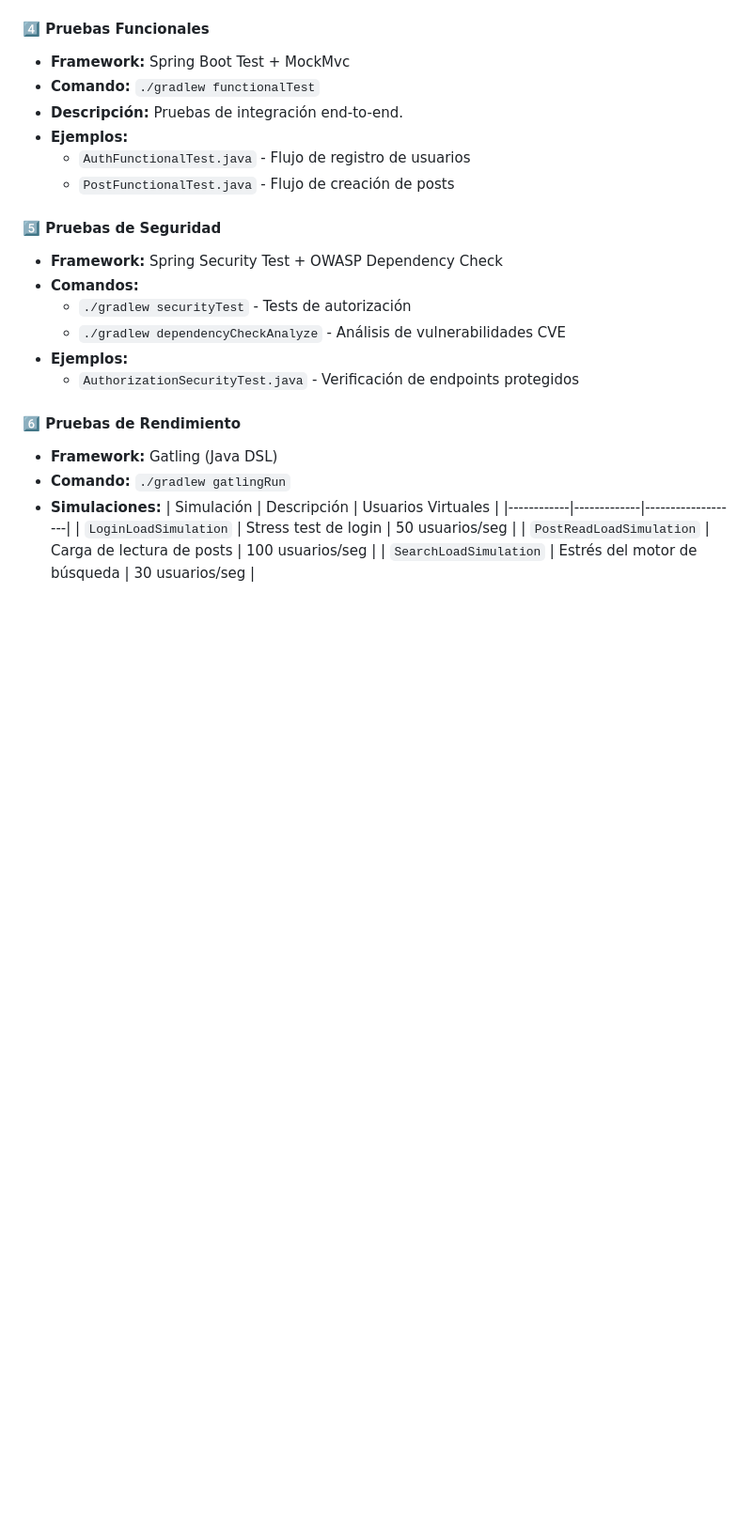
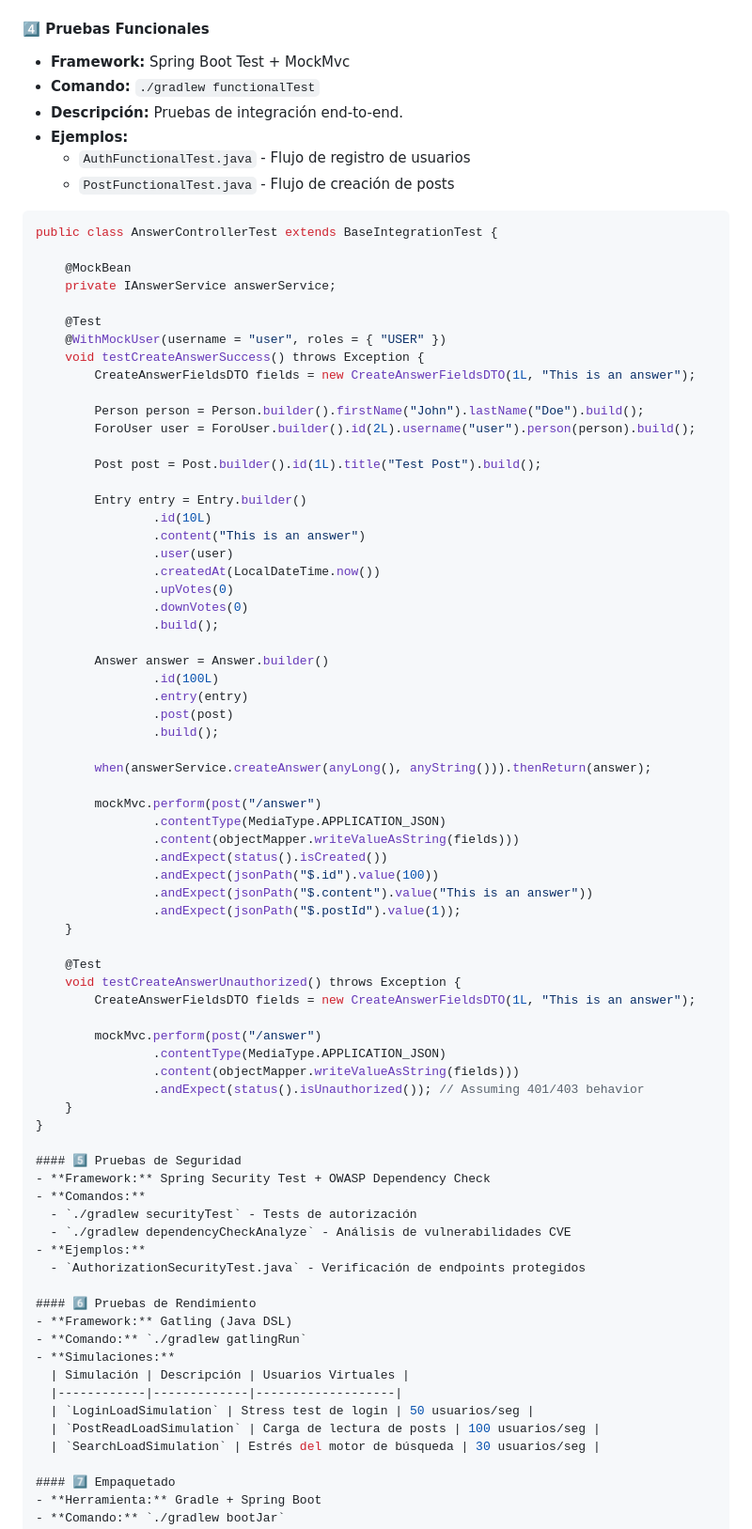
Before and after one commit to jflma/ProyectoFinalIS2, a Markdown page: README.md, the part around the change. Shown at 94% size. Drawn GitHub-style; blank space fills up the shorter version.

Commit message:
Add AnswerController integration tests
Added integration test for AnswerController with success and unauthorized scenarios.

````diff
--- a/README.md
+++ b/README.md
@@ -383,6 +383,58 @@ El proyecto implementa un pipeline de **Integración y Entrega Continua** utiliz
 - **Ejemplos:**
   - `AuthFunctionalTest.java` - Flujo de registro de usuarios
   - `PostFunctionalTest.java` - Flujo de creación de posts
+```java
+public class AnswerControllerTest extends BaseIntegrationTest {
+
+    @MockBean
+    private IAnswerService answerService;
+
+    @Test
+    @WithMockUser(username = "user", roles = { "USER" })
+    void testCreateAnswerSuccess() throws Exception {
+        CreateAnswerFieldsDTO fields = new CreateAnswerFieldsDTO(1L, "This is an answer");
+
+        Person person = Person.builder().firstName("John").lastName("Doe").build();
+        ForoUser user = ForoUser.builder().id(2L).username("user").person(person).build();
+
+        Post post = Post.builder().id(1L).title("Test Post").build();
+
+        Entry entry = Entry.builder()
+                .id(10L)
+                .content("This is an answer")
+                .user(user)
+                .createdAt(LocalDateTime.now())
+                .upVotes(0)
+                .downVotes(0)
+                .build();
+
+        Answer answer = Answer.builder()
+                .id(100L)
+                .entry(entry)
+                .post(post)
+                .build();
+
+        when(answerService.createAnswer(anyLong(), anyString())).thenReturn(answer);
+
+        mockMvc.perform(post("/answer")
+                .contentType(MediaType.APPLICATION_JSON)
+                .content(objectMapper.writeValueAsString(fields)))
+                .andExpect(status().isCreated())
+                .andExpect(jsonPath("$.id").value(100))
+                .andExpect(jsonPath("$.content").value("This is an answer"))
+                .andExpect(jsonPath("$.postId").value(1));
+    }
+
+    @Test
+    void testCreateAnswerUnauthorized() throws Exception {
+        CreateAnswerFieldsDTO fields = new CreateAnswerFieldsDTO(1L, "This is an answer");
+
+        mockMvc.perform(post("/answer")
+                .contentType(MediaType.APPLICATION_JSON)
+                .content(objectMapper.writeValueAsString(fields)))
+                .andExpect(status().isUnauthorized()); // Assuming 401/403 behavior
+    }
+}
 
 #### 5️⃣ Pruebas de Seguridad
 - **Framework:** Spring Security Test + OWASP Dependency Check
````
